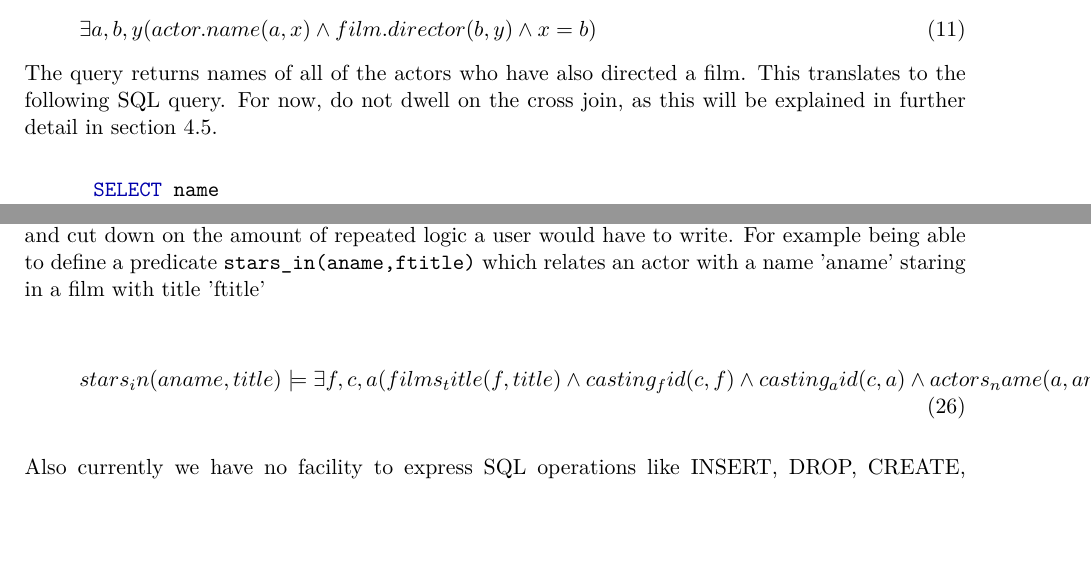
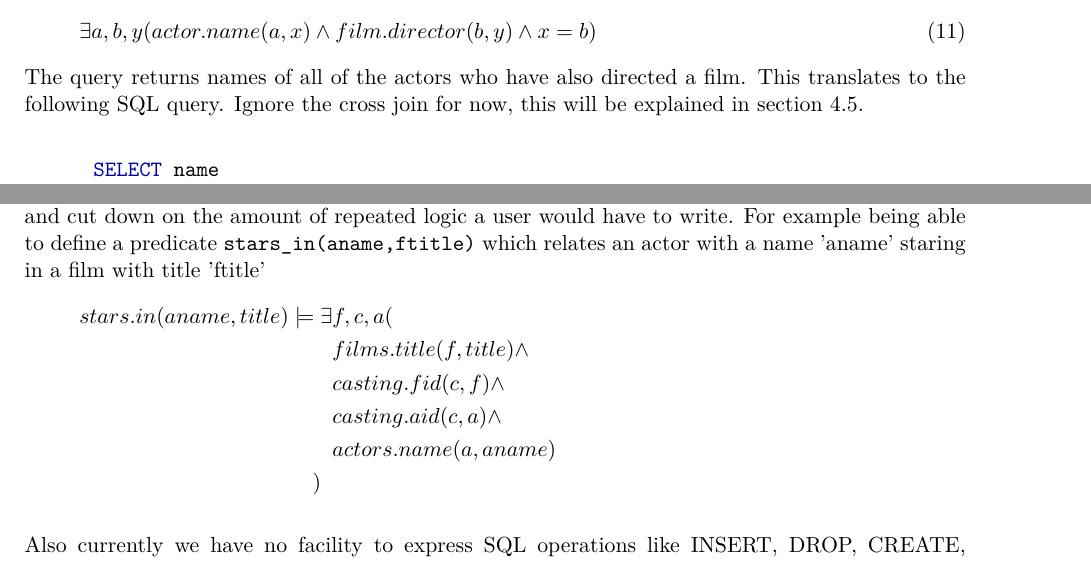
Before and after one commit to Tedworthy/ATLAST, a LaTeX document (report/report.tex): two parts of pages 13 and 34 of 41, joined at a grey line, cut so that both start at the same text, the shorter picture padded with empty space. Compiled offline with pdfLaTeX.

Commit message:
Sorted Max's Equation.

```diff
--- a/report/report.tex
+++ b/report/report.tex
@@ -704,9 +704,8 @@ Rather than going head to head we realised that our project needed to approach t
         \exists a,b,y(actor.name(a, x) \land film.director(b, y) \land x = b)
       \end{gather}
       The query returns names of all of the actors who have also directed a
-      film. This translates to the following SQL query. For now, do not dwell
-      on the cross join, as this will be explained in further detail in
-      section~\ref{sec:joins}.
+      film. This translates to the following SQL query. Ignore the cross join
+      for now, this will be explained in section~\ref{sec:joins}.
 
       \begin{minted}{sql}
       SELECT name
@@ -1967,11 +1966,14 @@ Rather than going head to head we realised that our project needed to approach t
     repeated logic a user would have to write. For example being able to define a
     predicate \texttt{stars\_in(aname,ftitle)} which relates an actor with a name
     'aname' staring in a film with title 'ftitle'
-
-    \begin{gather}
-      stars_in(aname, title) \models \exists f,c,a (films_title(f,title) \land casting_fid(c,f)  \land  casting_aid(c,a) \land actors_name(a,aname))
-    \end{gather}
-
+    \begin{align*}
+      stars.in(aname, title) \models \exists  & f,c,a (  &                                    \\
+                                              & films.title(f,title) \land &                  \\
+                                              & casting.fid(c,f) \land &                      \\
+                                              & casting.aid(c,a) \land &                      \\
+                                              & actors.name(a,aname) &                        \\
+    ) \hspace{2mm} & &
+    \end{align*}
 
     Also currently we have no facility to express SQL operations like INSERT,
     DROP, CREATE, UPDATE, and DELETE, we only operate on the 'read-only' part
```
